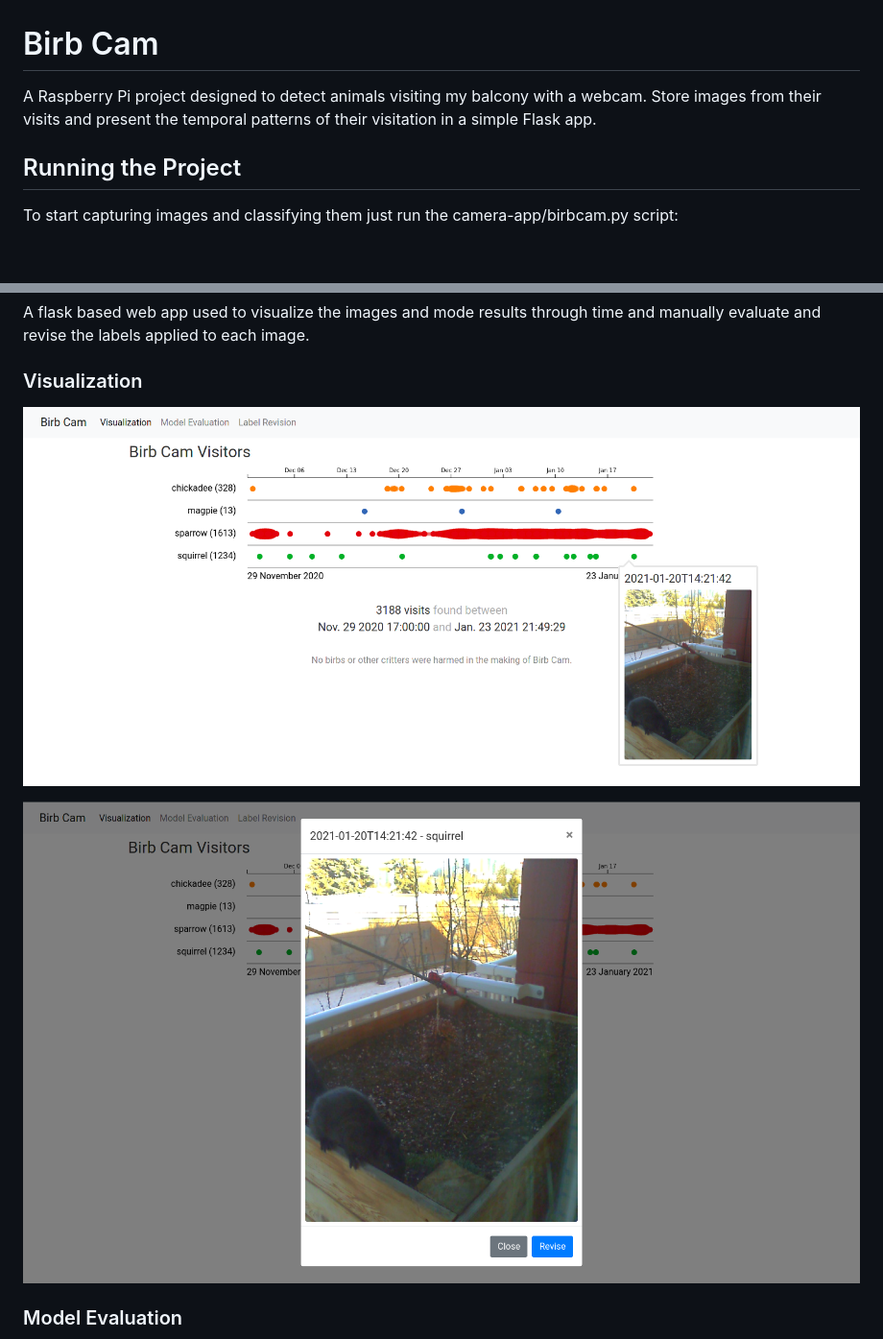
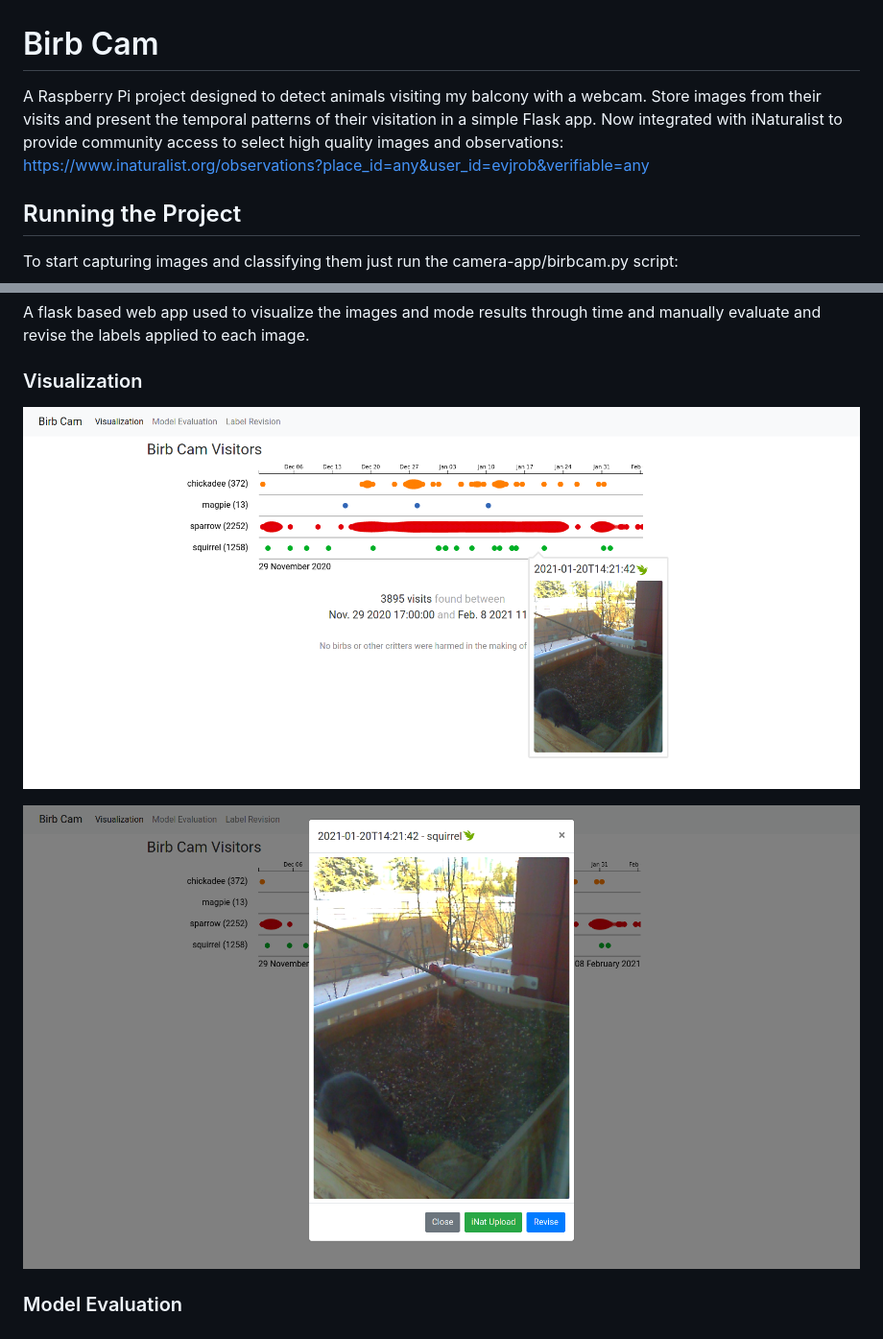
Before and after one commit to evjrob/birbcam, a Markdown page: README.md, 2 parts joined by grey strips. Shown: that part at 96% size. GitHub-like rendering; pictures changed too: imgs/readme/birbcam_visualization.png, imgs/readme/birbcam_visualization_2.png; blank space fills up the shorter version.

Commit message:
Update README to show iNaturalist integration

```diff
--- a/README.md
+++ b/README.md
@@ -1,6 +1,6 @@
 # Birb Cam
 
-A Raspberry Pi project designed to detect animals visiting my balcony with a webcam. Store images from their visits and present the temporal patterns of their visitation in a simple Flask app.
+A Raspberry Pi project designed to detect animals visiting my balcony with a webcam. Store images from their visits and present the temporal patterns of their visitation in a simple Flask app. Now integrated with iNaturalist to provide community access to select high quality images and observations: https://www.inaturalist.org/observations?place_id=any&user_id=evjrob&verifiable=any
 
 
 ## Running the Project
```
